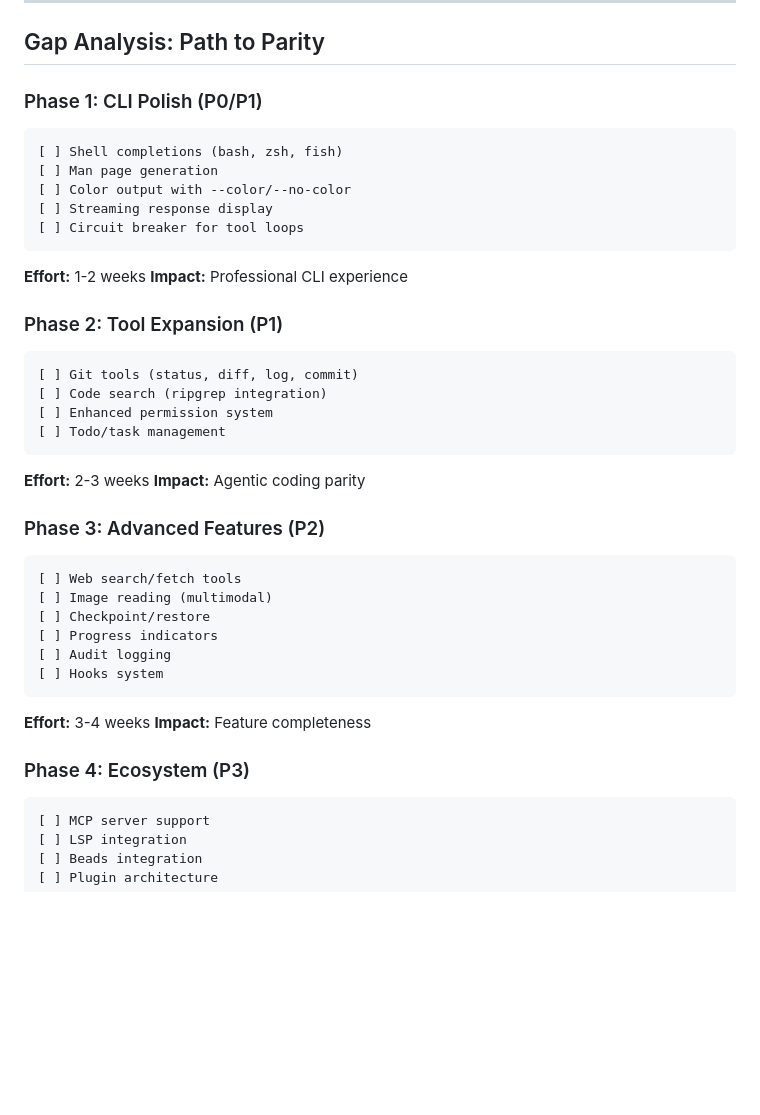
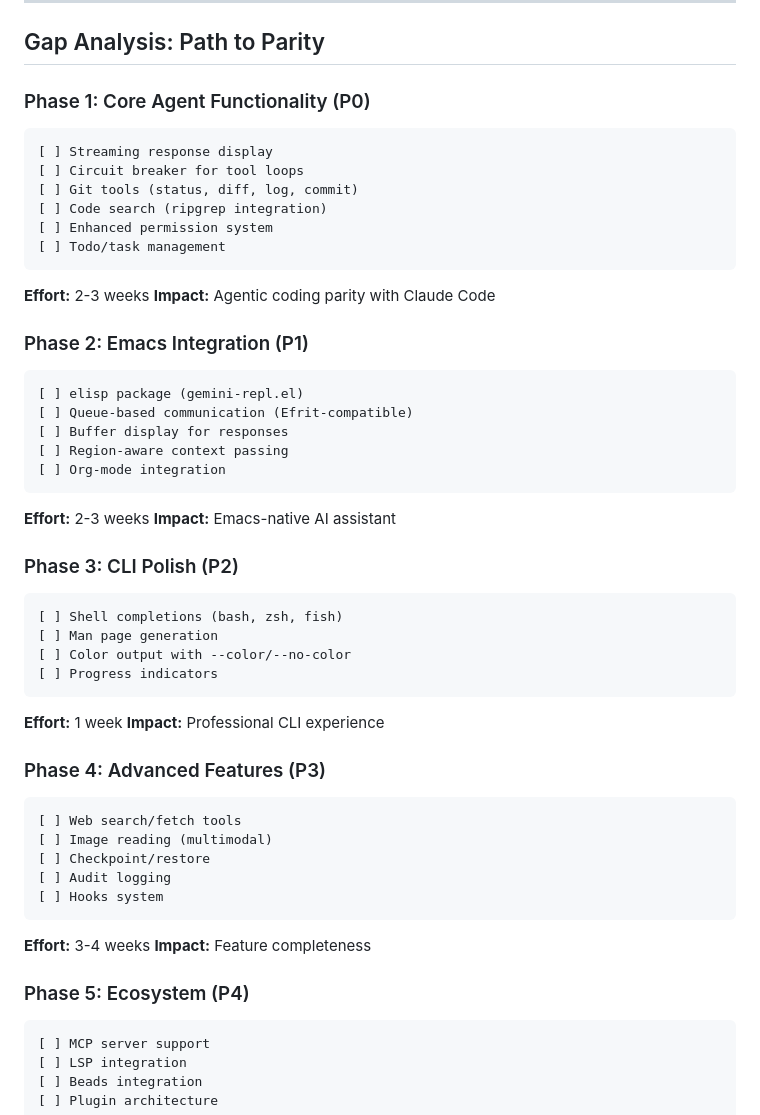
Before and after one commit to aygp-dr/gemini-repl-009, a Markdown page: docs/FEATURE_PARITY.md, the part around the change. GitHub-like rendering; blank space fills up the shorter version.

Commit message:
docs(strategy): reprioritize - core functionality and Emacs over CLI polish
Phase 1 (P0): Core agent functionality
  - Streaming, circuit breaker, git tools, code search, todos

Phase 2 (P1): Emacs integration
  - gemini-repl.el, queue communication, buffer display

Phase 3 (P2): CLI polish (shell completions, man page)

Co-Authored-By: Claude Opus 4.5 <noreply@anthropic.com>

````diff
--- a/docs/FEATURE_PARITY.md
+++ b/docs/FEATURE_PARITY.md
@@ -79,22 +79,11 @@
 
 ## Gap Analysis: Path to Parity
 
-### Phase 1: CLI Polish (P0/P1)
+### Phase 1: Core Agent Functionality (P0)
 
 ```
-[ ] Shell completions (bash, zsh, fish)
-[ ] Man page generation
-[ ] Color output with --color/--no-color
 [ ] Streaming response display
 [ ] Circuit breaker for tool loops
-```
-
-**Effort:** 1-2 weeks
-**Impact:** Professional CLI experience
-
-### Phase 2: Tool Expansion (P1)
-
-```
 [ ] Git tools (status, diff, log, commit)
 [ ] Code search (ripgrep integration)
 [ ] Enhanced permission system
@@ -102,15 +91,39 @@
 ```
 
 **Effort:** 2-3 weeks
-**Impact:** Agentic coding parity
+**Impact:** Agentic coding parity with Claude Code
 
-### Phase 3: Advanced Features (P2)
+### Phase 2: Emacs Integration (P1)
+
+```
+[ ] elisp package (gemini-repl.el)
+[ ] Queue-based communication (Efrit-compatible)
+[ ] Buffer display for responses
+[ ] Region-aware context passing
+[ ] Org-mode integration
+```
+
+**Effort:** 2-3 weeks
+**Impact:** Emacs-native AI assistant
+
+### Phase 3: CLI Polish (P2)
+
+```
+[ ] Shell completions (bash, zsh, fish)
+[ ] Man page generation
+[ ] Color output with --color/--no-color
+[ ] Progress indicators
+```
+
+**Effort:** 1 week
+**Impact:** Professional CLI experience
+
+### Phase 4: Advanced Features (P3)
 
 ```
 [ ] Web search/fetch tools
 [ ] Image reading (multimodal)
 [ ] Checkpoint/restore
-[ ] Progress indicators
 [ ] Audit logging
 [ ] Hooks system
 ```
@@ -118,7 +131,7 @@
 **Effort:** 3-4 weeks
 **Impact:** Feature completeness
 
-### Phase 4: Ecosystem (P3)
+### Phase 5: Ecosystem (P4)
 
 ```
 [ ] MCP server support
````
